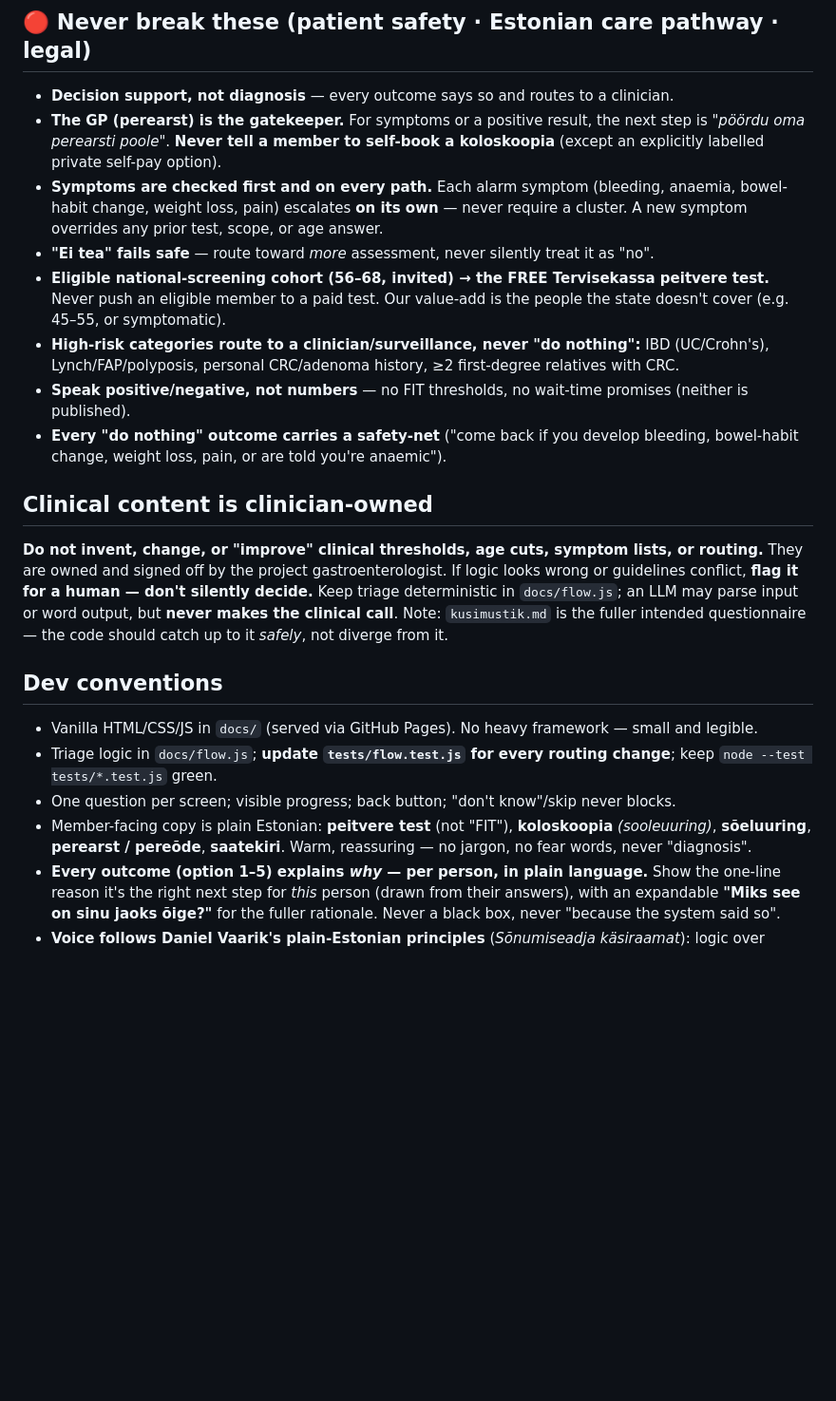
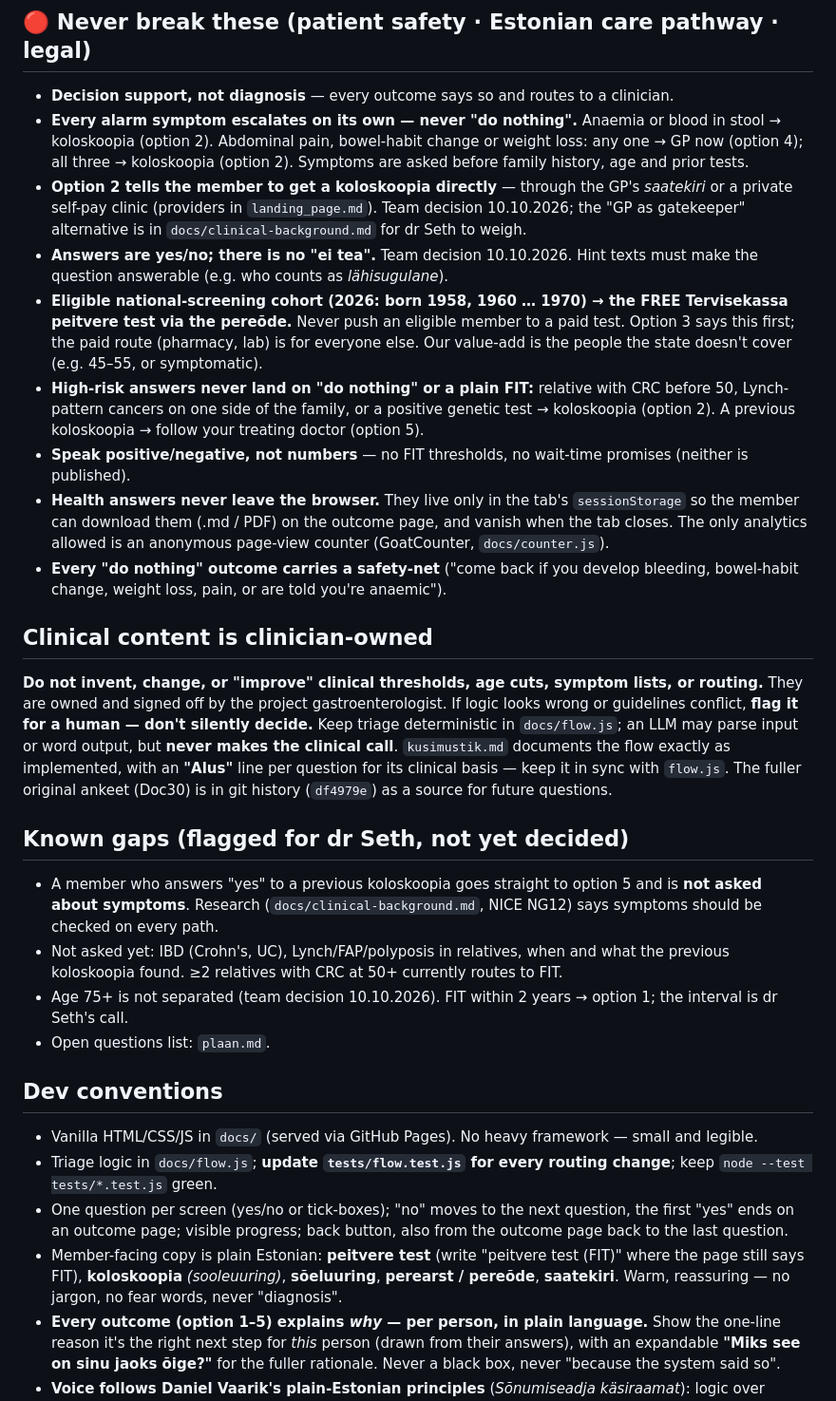
Before and after one commit to TulevaEE/tuleva-tervis, a Markdown page: CLAUDE.md, the part around the change. Shown at 95% size. Rendered like a GitHub page; blank space fills up the shorter version.

```diff
--- a/CLAUDE.md
+++ b/CLAUDE.md
@@ -10,21 +10,28 @@ Tuleva is member-owned — we're on the member's side, not selling services. So:
 
 ## 🔴 Never break these (patient safety · Estonian care pathway · legal)
 - **Decision support, not diagnosis** — every outcome says so and routes to a clinician.
-- **The GP (perearst) is the gatekeeper.** For symptoms or a positive result, the next step is *"pöördu oma perearsti poole"*. **Never tell a member to self-book a koloskoopia** (except an explicitly labelled private self-pay option).
-- **Symptoms are checked first and on every path.** Each alarm symptom (bleeding, anaemia, bowel-habit change, weight loss, pain) escalates **on its own** — never require a cluster. A new symptom overrides any prior test, scope, or age answer.
-- **"Ei tea" fails safe** — route toward *more* assessment, never silently treat it as "no".
-- **Eligible national-screening cohort (56–68, invited) → the FREE Tervisekassa peitvere test.** Never push an eligible member to a paid test. Our value-add is the people the state doesn't cover (e.g. 45–55, or symptomatic).
-- **High-risk categories route to a clinician/surveillance, never "do nothing":** IBD (UC/Crohn's), Lynch/FAP/polyposis, personal CRC/adenoma history, ≥2 first-degree relatives with CRC.
+- **Every alarm symptom escalates on its own — never "do nothing".** Anaemia or blood in stool → koloskoopia (option 2). Abdominal pain, bowel-habit change or weight loss: any one → GP now (option 4); all three → koloskoopia (option 2). Symptoms are asked before family history, age and prior tests.
+- **Option 2 tells the member to get a koloskoopia directly** — through the GP's *saatekiri* or a private self-pay clinic (providers in `landing_page.md`). Team decision 10.10.2026; the "GP as gatekeeper" alternative is in `docs/clinical-background.md` for dr Seth to weigh.
+- **Answers are yes/no; there is no "ei tea".** Team decision 10.10.2026. Hint texts must make the question answerable (e.g. who counts as *lähisugulane*).
+- **Eligible national-screening cohort (2026: born 1958, 1960 … 1970) → the FREE Tervisekassa peitvere test via the pereõde.** Never push an eligible member to a paid test. Option 3 says this first; the paid route (pharmacy, lab) is for everyone else. Our value-add is the people the state doesn't cover (e.g. 45–55, or symptomatic).
+- **High-risk answers never land on "do nothing" or a plain FIT:** relative with CRC before 50, Lynch-pattern cancers on one side of the family, or a positive genetic test → koloskoopia (option 2). A previous koloskoopia → follow your treating doctor (option 5).
 - **Speak positive/negative, not numbers** — no FIT thresholds, no wait-time promises (neither is published).
+- **Health answers never leave the browser.** They live only in the tab's `sessionStorage` so the member can download them (.md / PDF) on the outcome page, and vanish when the tab closes. The only analytics allowed is an anonymous page-view counter (GoatCounter, `docs/counter.js`).
 - **Every "do nothing" outcome carries a safety-net** ("come back if you develop bleeding, bowel-habit change, weight loss, pain, or are told you're anaemic").
 
 ## Clinical content is clinician-owned
-**Do not invent, change, or "improve" clinical thresholds, age cuts, symptom lists, or routing.** They are owned and signed off by the project gastroenterologist. If logic looks wrong or guidelines conflict, **flag it for a human — don't silently decide.** Keep triage deterministic in `docs/flow.js`; an LLM may parse input or word output, but **never makes the clinical call**. Note: `kusimustik.md` is the fuller intended questionnaire — the code should catch up to it *safely*, not diverge from it.
+**Do not invent, change, or "improve" clinical thresholds, age cuts, symptom lists, or routing.** They are owned and signed off by the project gastroenterologist. If logic looks wrong or guidelines conflict, **flag it for a human — don't silently decide.** Keep triage deterministic in `docs/flow.js`; an LLM may parse input or word output, but **never makes the clinical call**. `kusimustik.md` documents the flow exactly as implemented, with an **"Alus"** line per question for its clinical basis — keep it in sync with `flow.js`. The fuller original ankeet (Doc30) is in git history (`df4979e`) as a source for future questions.
+
+## Known gaps (flagged for dr Seth, not yet decided)
+- A member who answers "yes" to a previous koloskoopia goes straight to option 5 and is **not asked about symptoms**. Research (`docs/clinical-background.md`, NICE NG12) says symptoms should be checked on every path.
+- Not asked yet: IBD (Crohn's, UC), Lynch/FAP/polyposis in relatives, when and what the previous koloskoopia found. ≥2 relatives with CRC at 50+ currently routes to FIT.
+- Age 75+ is not separated (team decision 10.10.2026). FIT within 2 years → option 1; the interval is dr Seth's call.
+- Open questions list: `plaan.md`.
 
 ## Dev conventions
 - Vanilla HTML/CSS/JS in `docs/` (served via GitHub Pages). No heavy framework — small and legible.
 - Triage logic in `docs/flow.js`; **update `tests/flow.test.js` for every routing change**; keep `node --test tests/*.test.js` green.
-- One question per screen; visible progress; back button; "don't know"/skip never blocks.
-- Member-facing copy is plain Estonian: **peitvere test** (not "FIT"), **koloskoopia** *(sooleuuring)*, **sõeluuring**, **perearst / pereõde**, **saatekiri**. Warm, reassuring — no jargon, no fear words, never "diagnosis".
+- One question per screen (yes/no or tick-boxes); "no" moves to the next question, the first "yes" ends on an outcome page; visible progress; back button, also from the outcome page back to the last question.
+- Member-facing copy is plain Estonian: **peitvere test** (write "peitvere test (FIT)" where the page still says FIT), **koloskoopia** *(sooleuuring)*, **sõeluuring**, **perearst / pereõde**, **saatekiri**. Warm, reassuring — no jargon, no fear words, never "diagnosis".
 - **Every outcome (option 1–5) explains *why* — per person, in plain language.** Show the one-line reason it's the right next step for *this* person (drawn from their answers), with an expandable **"Miks see on sinu jaoks õige?"** for the fuller rationale. Never a black box, never "because the system said so".
 - **Voice follows Daniel Vaarik's plain-Estonian principles** (*Sõnumiseadja käsiraamat*): logic over cleverness, short sentences, active verbs, few adjectives, no euphemisms or evasion ("keerutamisest ei sünni usaldust"). Detail in `docs/design-principles.md`.
```
Also changed, not shown: docs/design-principles.md (+9 -6 lines).
